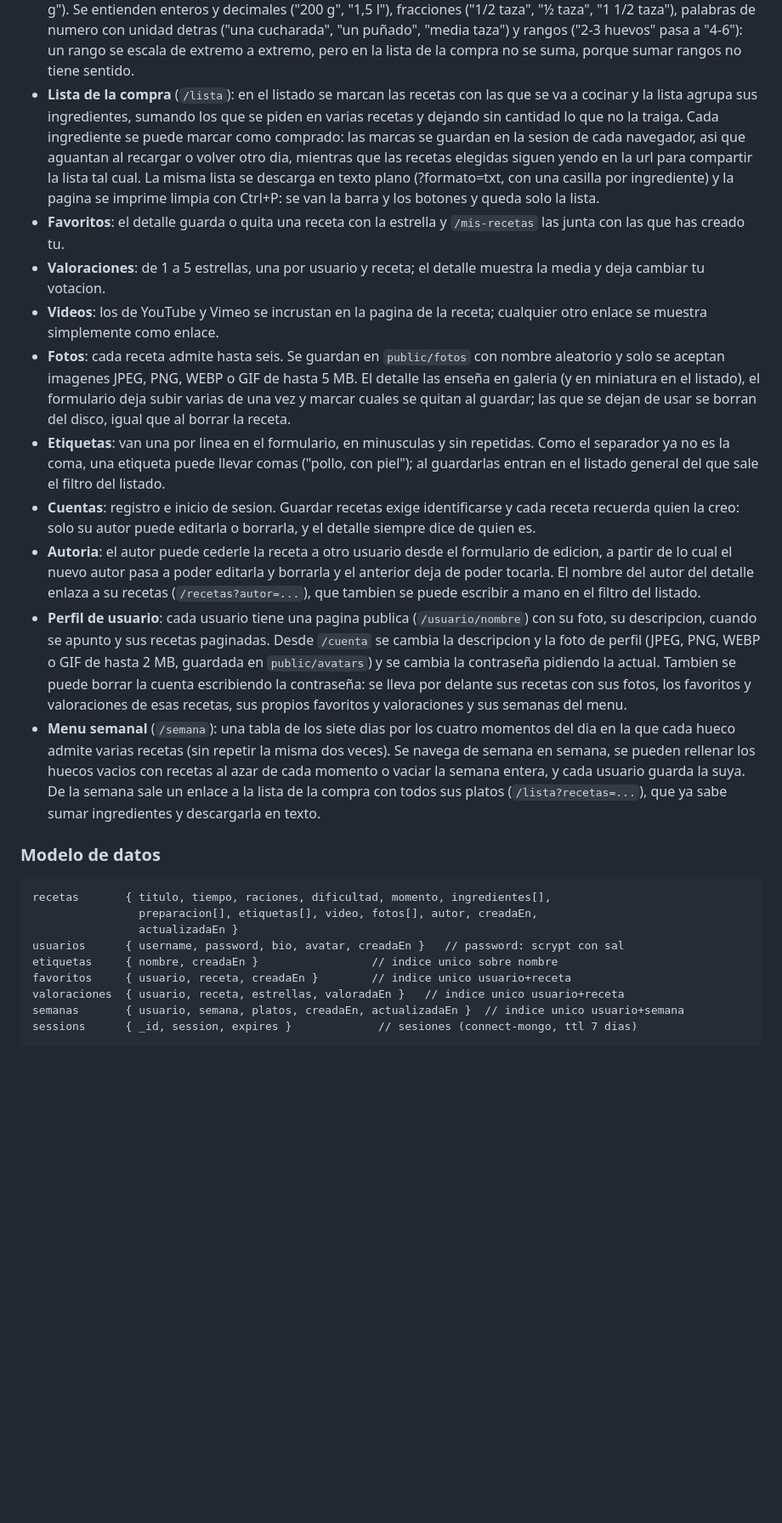
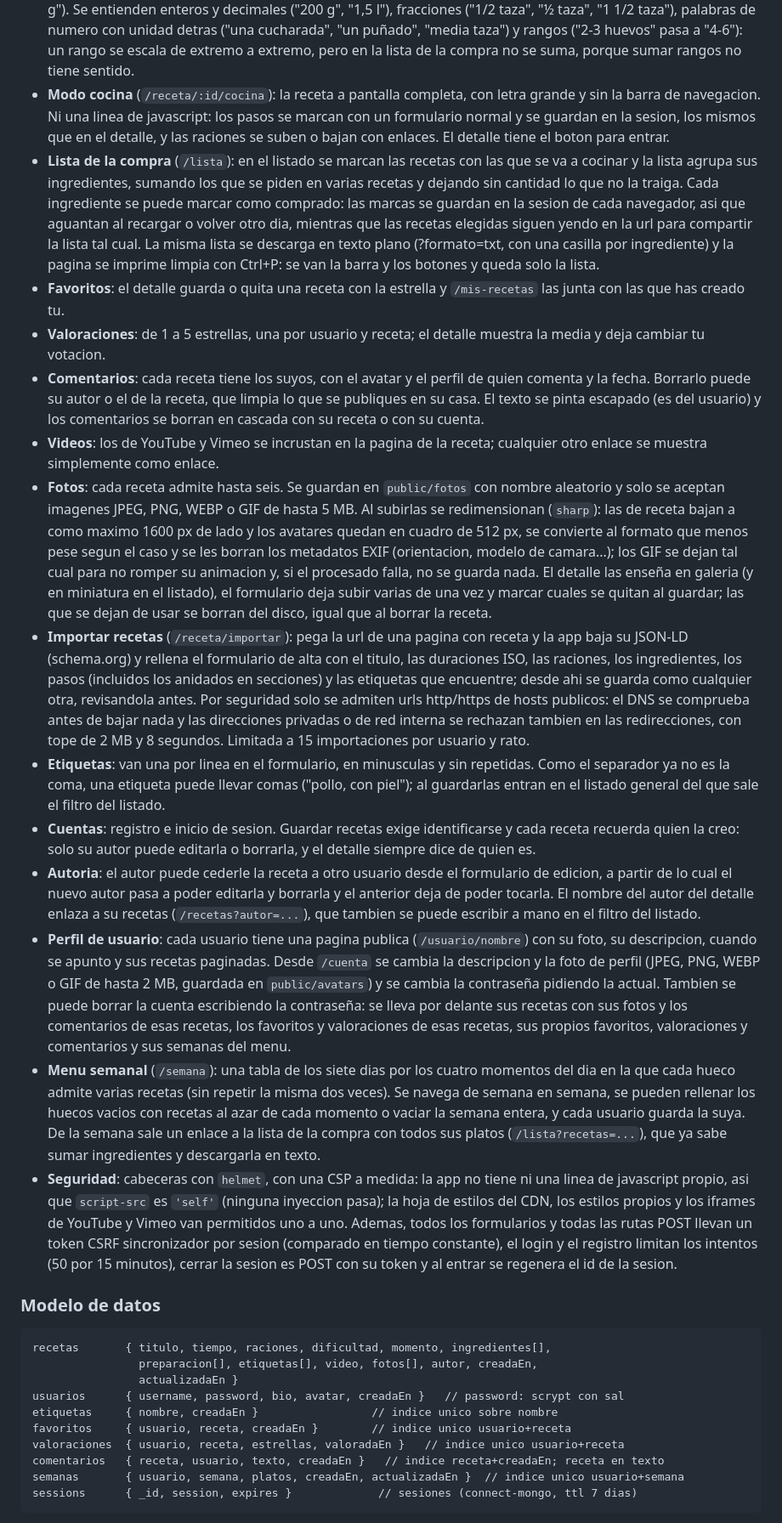
Before and after one commit to mariodod/Recetario, a Markdown page: README.md, the part around one of its changes. Shown at 85% size. GitHub-like rendering; blank space fills up the shorter version.

````diff
--- a/README.md
+++ b/README.md
@@ -64,6 +68,11 @@ se ha migrado:
   ("una cucharada", "un puñado", "media taza") y rangos ("2-3 huevos" pasa a
   "4-6"):  un rango se escala de extremo a extremo, pero en la lista de la
   compra no se suma, porque sumar rangos no tiene sentido.
+- **Modo cocina** (`/receta/:id/cocina`):  la receta a pantalla completa, con
+  letra grande y sin la barra de navegacion. Ni una linea de javascript:  los
+  pasos se marcan con un formulario normal y se guardan en la sesion, los
+  mismos que en el detalle, y las raciones se suben o bajan con enlaces. El
+  detalle tiene el boton para entrar.
 - **Lista de la compra** (`/lista`):  en el listado se marcan las recetas con
   las que se va a cocinar y la lista agrupa sus ingredientes, sumando los que
   se piden en varias recetas y dejando sin cantidad lo que no la traiga. Cada
@@ -77,13 +86,32 @@ se ha migrado:
   `/mis-recetas` las junta con las que has creado tu.
 - **Valoraciones**:  de 1 a 5 estrellas, una por usuario y receta; el detalle
   muestra la media y deja cambiar tu votacion.
+- **Comentarios**:  cada receta tiene los suyos, con el avatar y el perfil de
+  quien comenta y la fecha. Borrarlo puede su autor o el de la receta, que
+  limpia lo que se publiques en su casa. El texto se pinta escapado (es del
+  usuario) y los comentarios se borran en cascada con su receta o con su
+  cuenta.
 - **Videos**:  los de YouTube y Vimeo se incrustan en la pagina de la receta;
   cualquier otro enlace se muestra simplemente como enlace.
 - **Fotos**:  cada receta admite hasta seis. Se guardan en `public/fotos` con
   nombre aleatorio y solo se aceptan imagenes JPEG, PNG, WEBP o GIF de hasta
-  5 MB. El detalle las enseña en galeria (y en miniatura en el listado), el
+  5 MB. Al subirlas se redimensionan (`sharp`):  las de receta bajan a como
+  maximo 1600 px de lado y los avatares quedan en cuadro de 512 px, se
+  convierte al formato que menos pese segun el caso y se les borran los
+  metadatos EXIF (orientacion, modelo de camara...); los GIF se dejan tal
+  cual para no romper su animacion y, si el procesado falla, no se guarda
+  nada. El detalle las enseña en galeria (y en miniatura en el listado), el
   formulario deja subir varias de una vez y marcar cuales se quitan al guardar;
   las que se dejan de usar se borran del disco, igual que al borrar la receta.
+- **Importar recetas** (`/receta/importar`):  pega la url de una pagina con
+  receta y la app baja su JSON-LD (schema.org) y rellena el formulario de
+  alta con el titulo, las duraciones ISO, las raciones, los ingredientes, los
+  pasos (incluidos los anidados en secciones) y las etiquetas que encuentre;
+  desde ahi se guarda como cualquier otra, revisandola antes. Por seguridad
+  solo se admiten urls http/https de hosts publicos:  el DNS se comprueba
+  antes de bajar nada y las direcciones privadas o de red interna se
+  rechazan tambien en las redirecciones, con tope de 2 MB y 8 segundos.
+  Limitada a 15 importaciones por usuario y rato.
 - **Etiquetas**:  van una por linea en el formulario, en minusculas y sin
   repetidas. Como el separador ya no es la coma, una etiqueta puede llevar
   comas ("pollo, con piel"); al guardarlas entran en el listado general del
@@ -102,8 +130,9 @@ se ha migrado:
   perfil (JPEG, PNG, WEBP o GIF de hasta 2 MB, guardada en
   `public/avatars`) y se cambia la contraseña pidiendo la actual. Tambien
   se puede borrar la cuenta escribiendo la contraseña:  se lleva por
-  delante sus recetas con sus fotos, los favoritos y valoraciones de esas
-  recetas, sus propios favoritos y valoraciones y sus semanas del menu.
+  delante sus recetas con sus fotos y los comentarios de esas recetas, los
+  favoritos y valoraciones de esas recetas, sus propios favoritos,
+  valoraciones y comentarios y sus semanas del menu.
 - **Menu semanal** (`/semana`):  una tabla de los siete dias por los cuatro
   momentos del dia en la que cada hueco admite varias recetas (sin repetir
   la misma dos veces). Se navega de semana en semana, se pueden rellenar los
@@ -111,6 +140,14 @@ se ha migrado:
   entera, y cada usuario guarda la suya. De la semana sale un enlace a la
   lista de la compra con todos sus platos (`/lista?recetas=...`), que ya
   sabe sumar ingredientes y descargarla en texto.
+- **Seguridad**:  cabeceras con `helmet`, con una CSP a medida:  la app no
+  tiene ni una linea de javascript propio, asi que `script-src` es
+  `'self'` (ninguna inyeccion pasa); la hoja de estilos del CDN, los
+  estilos propios y los iframes de YouTube y Vimeo van permitidos uno a uno.
+  Ademas, todos los formularios y todas las rutas POST llevan un token CSRF
+  sincronizador por sesion (comparado en tiempo constante), el login y el
+  registro limitan los intentos (50 por 15 minutos), cerrar la sesion es
+  POST con su token y al entrar se regenera el id de la sesion.
 
 ### Modelo de datos
 
@@ -122,6 +159,7 @@ usuarios      { username, password, bio, avatar, creadaEn }   // password: scryp
 etiquetas     { nombre, creadaEn }                 // indice unico sobre nombre
 favoritos     { usuario, receta, creadaEn }        // indice unico usuario+receta
 valoraciones  { usuario, receta, estrellas, valoradaEn }   // indice unico usuario+receta
+comentarios   { receta, usuario, texto, creadaEn }   // indice receta+creadaEn; receta en texto
 semanas       { usuario, semana, platos, creadaEn, actualizadaEn }  // indice unico usuario+semana
 sessions      { _id, session, expires }             // sesiones (connect-mongo, ttl 7 dias)
 ```
````
Also changed, not shown: other parts of README.md (+35 -10 lines).
